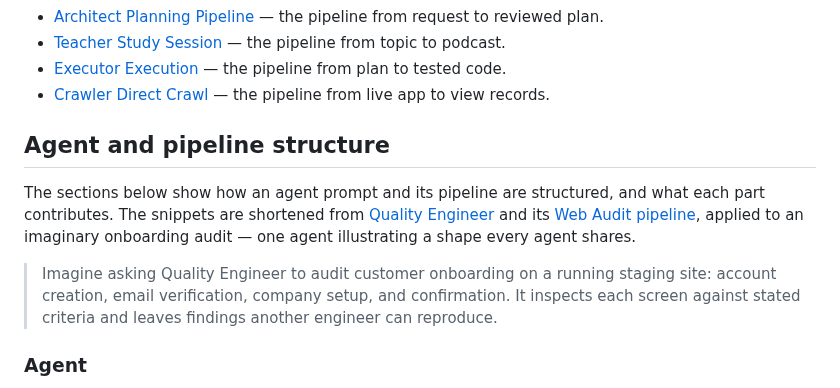
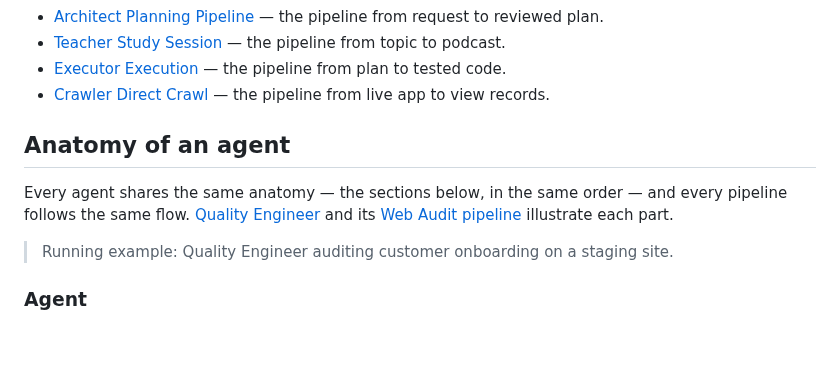
Before and after one commit to Petri-Hub/demiurge, a Markdown page: README.md, the part around the change. Drawn GitHub-style; blank space fills up the shorter version.

Commit message:
docs: reframe structure section as agent anatomy

```diff
--- a/README.md
+++ b/README.md
@@ -115,11 +115,11 @@ And some pipelines I've created over time that you may be interested in:
 - [Executor Execution](examples/executor/skills/pipeline-executor-execution/SKILL.md) — the pipeline from plan to tested code.
 - [Crawler Direct Crawl](examples/crawler/skills/pipeline-crawler-direct-crawl/SKILL.md) — the pipeline from live app to view records.
 
-## Agent and pipeline structure
+## Anatomy of an agent
 
-The sections below show how an agent prompt and its pipeline are structured, and what each part contributes. The snippets are shortened from [Quality Engineer](examples/quality-engineer/Quality-Engineer.md) and its [Web Audit pipeline](examples/quality-engineer/skills/pipeline-quality-engineer-web-audit/SKILL.md), applied to an imaginary onboarding audit — one agent illustrating a shape every agent shares.
+Every agent shares the same anatomy — the sections below, in the same order — and every pipeline follows the same flow. [Quality Engineer](examples/quality-engineer/Quality-Engineer.md) and its [Web Audit pipeline](examples/quality-engineer/skills/pipeline-quality-engineer-web-audit/SKILL.md) illustrate each part.
 
-> Imagine asking Quality Engineer to audit customer onboarding on a running staging site: account creation, email verification, company setup, and confirmation. It inspects each screen against stated criteria and leaves findings another engineer can reproduce.
+> Running example: Quality Engineer auditing customer onboarding on a staging site.
 
 ### Agent
 
```
